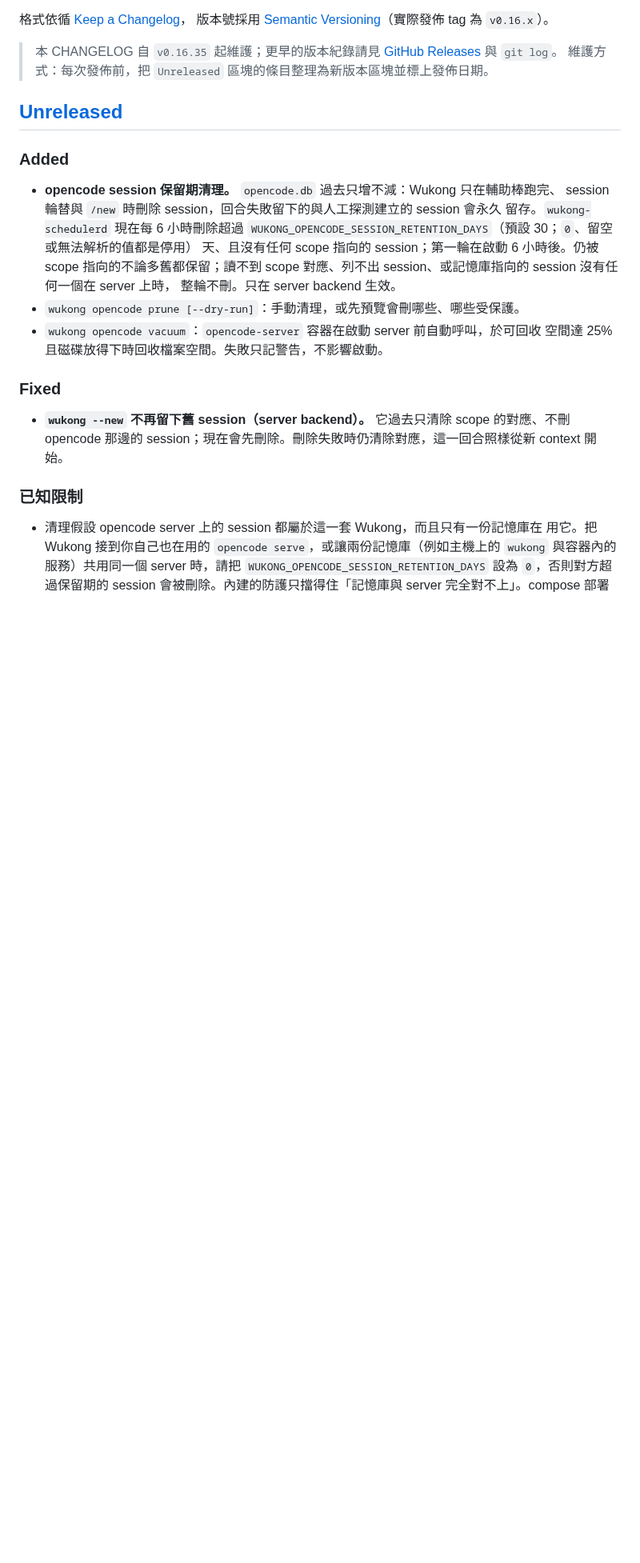
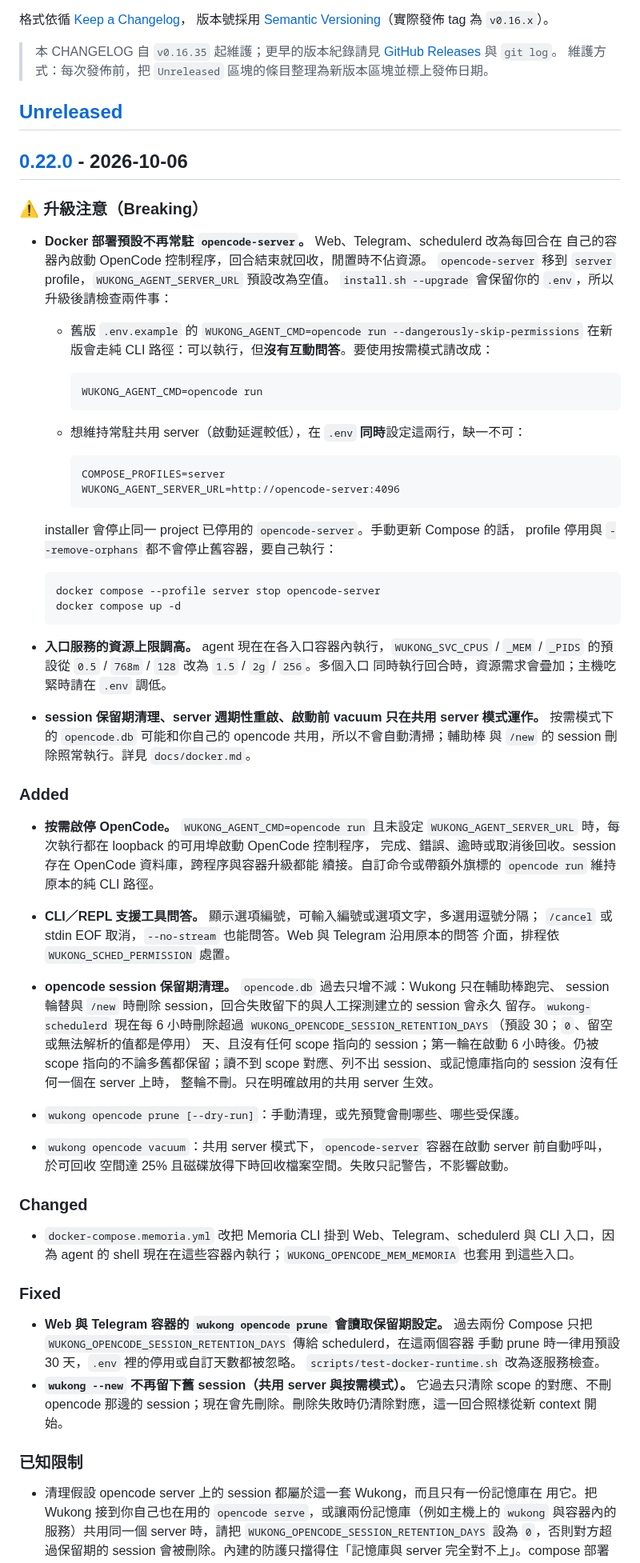
Before and after one commit to raybird/Wukong, a Markdown page: CHANGELOG.md, the part around one of its changes. Shown at 80% size. Drawn GitHub-style; blank space fills up the shorter version.

Commit message:
docs(changelog): 整理 v0.22.0 發版紀錄與升級注意

````diff
--- a/CHANGELOG.md
+++ b/CHANGELOG.md
@@ -11,7 +11,52 @@
 
 ## [Unreleased]
 
+## [0.22.0] - 2026-10-06
+
+### ⚠️ 升級注意（Breaking）
+
+- **Docker 部署預設不再常駐 `opencode-server`。** Web、Telegram、schedulerd 改為每回合在
+  自己的容器內啟動 OpenCode 控制程序，回合結束就回收，閒置時不佔資源。
+  `opencode-server` 移到 `server` profile，`WUKONG_AGENT_SERVER_URL` 預設改為空值。
+  `install.sh --upgrade` 會保留你的 `.env`，所以升級後請檢查兩件事：
+  - 舊版 `.env.example` 的 `WUKONG_AGENT_CMD=opencode run --dangerously-skip-permissions`
+    在新版會走純 CLI 路徑：可以執行，但**沒有互動問答**。要使用按需模式請改成：
+
+    ```dotenv
+    WUKONG_AGENT_CMD=opencode run
+    ```
+
+  - 想維持常駐共用 server（啟動延遲較低），在 `.env` **同時**設定這兩行，缺一不可：
+
+    ```dotenv
+    COMPOSE_PROFILES=server
+    WUKONG_AGENT_SERVER_URL=http://opencode-server:4096
+    ```
+
+  installer 會停止同一 project 已停用的 `opencode-server`。手動更新 Compose 的話，
+  profile 停用與 `--remove-orphans` 都不會停止舊容器，要自己執行：
+
+  ```bash
+  docker compose --profile server stop opencode-server
+  docker compose up -d
+  ```
+
+- **入口服務的資源上限調高。** agent 現在在各入口容器內執行，`WUKONG_SVC_CPUS` /
+  `_MEM` / `_PIDS` 的預設從 `0.5` / `768m` / `128` 改為 `1.5` / `2g` / `256`。多個入口
+  同時執行回合時，資源需求會疊加；主機吃緊時請在 `.env` 調低。
+- **session 保留期清理、server 週期性重啟、啟動前 vacuum 只在共用 server 模式運作。**
+  按需模式下的 `opencode.db` 可能和你自己的 opencode 共用，所以不會自動清掃；輔助棒
+  與 `/new` 的 session 刪除照常執行。詳見 `docs/docker.md`。
+
 ### Added
+
+- **按需啟停 OpenCode。** `WUKONG_AGENT_CMD=opencode run` 且未設定
+  `WUKONG_AGENT_SERVER_URL` 時，每次執行都在 loopback 的可用埠啟動 OpenCode 控制程序，
+  完成、錯誤、逾時或取消後回收。session 存在 OpenCode 資料庫，跨程序與容器升級都能
+  續接。自訂命令或帶額外旗標的 `opencode run` 維持原本的純 CLI 路徑。
+- **CLI／REPL 支援工具問答。** 顯示選項編號，可輸入編號或選項文字，多選用逗號分隔；
+  `/cancel` 或 stdin EOF 取消，`--no-stream` 也能問答。Web 與 Telegram 沿用原本的問答
+  介面，排程依 `WUKONG_SCHED_PERMISSION` 處置。
 
 - **opencode session 保留期清理。** `opencode.db` 過去只增不減：Wukong 只在輔助棒跑完、
   session 輪替與 `/new` 時刪除 session，回合失敗留下的與人工探測建立的 session 會永久
@@ -19,14 +64,24 @@
   `WUKONG_OPENCODE_SESSION_RETENTION_DAYS`（預設 30；`0`、留空或無法解析的值都是停用）
   天、且沒有任何 scope 指向的 session；第一輪在啟動 6 小時後。仍被 scope 指向的不論多舊都保留；讀不到
   scope 對應、列不出 session、或記憶庫指向的 session 沒有任何一個在 server 上時，
-  整輪不刪。只在 server backend 生效。
+  整輪不刪。只在明確啟用的共用 server 生效。
 - `wukong opencode prune [--dry-run]`：手動清理，或先預覽會刪哪些、哪些受保護。
-- `wukong opencode vacuum`：`opencode-server` 容器在啟動 server 前自動呼叫，於可回收
+- `wukong opencode vacuum`：共用 server 模式下，`opencode-server` 容器在啟動 server 前自動呼叫，於可回收
   空間達 25% 且磁碟放得下時回收檔案空間。失敗只記警告，不影響啟動。
+
+### Changed
+
+- `docker-compose.memoria.yml` 改把 Memoria CLI 掛到 Web、Telegram、schedulerd 與 CLI
+  入口，因為 agent 的 shell 現在在這些容器內執行；`WUKONG_OPENCODE_MEM_MEMORIA` 也套用
+  到這些入口。
 
 ### Fixed
 
-- **`wukong --new` 不再留下舊 session（server backend）。** 它過去只清除 scope 的對應、不刪 opencode
+- **Web 與 Telegram 容器的 `wukong opencode prune` 會讀取保留期設定。** 過去兩份
+  Compose 只把 `WUKONG_OPENCODE_SESSION_RETENTION_DAYS` 傳給 schedulerd，在這兩個容器
+  手動 prune 時一律用預設 30 天，`.env` 裡的停用或自訂天數都被忽略。
+  `scripts/test-docker-runtime.sh` 改為逐服務檢查。
+- **`wukong --new` 不再留下舊 session（共用 server 與按需模式）。** 它過去只清除 scope 的對應、不刪 opencode
   那邊的 session；現在會先刪除。刪除失敗時仍清除對應，這一回合照樣從新 context 開始。
 
 ### 已知限制
````
Also changed, not shown: other parts of CHANGELOG.md (+8 -3 lines).
